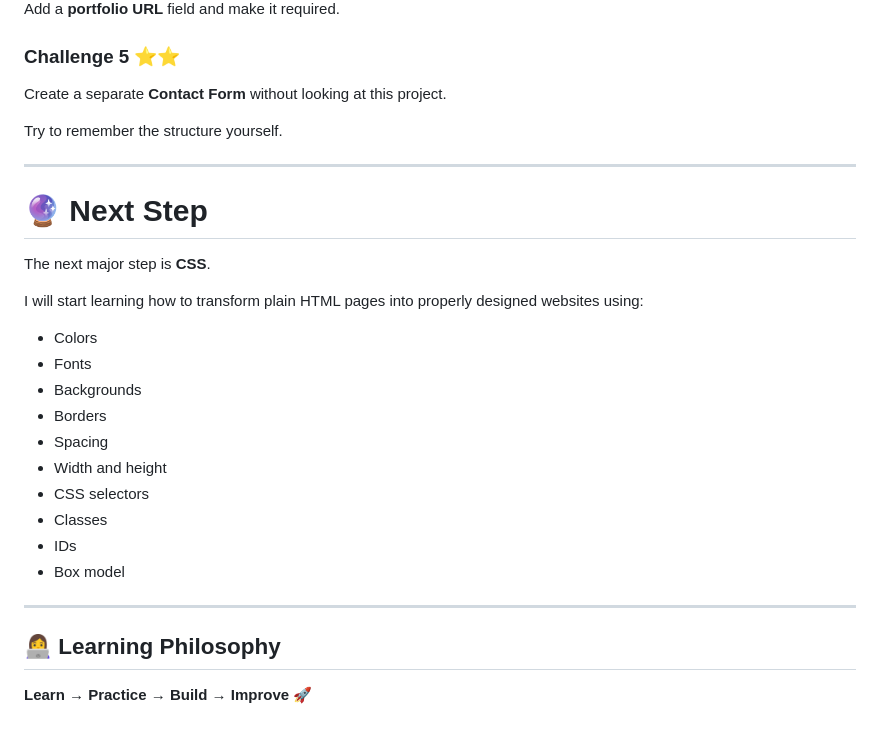
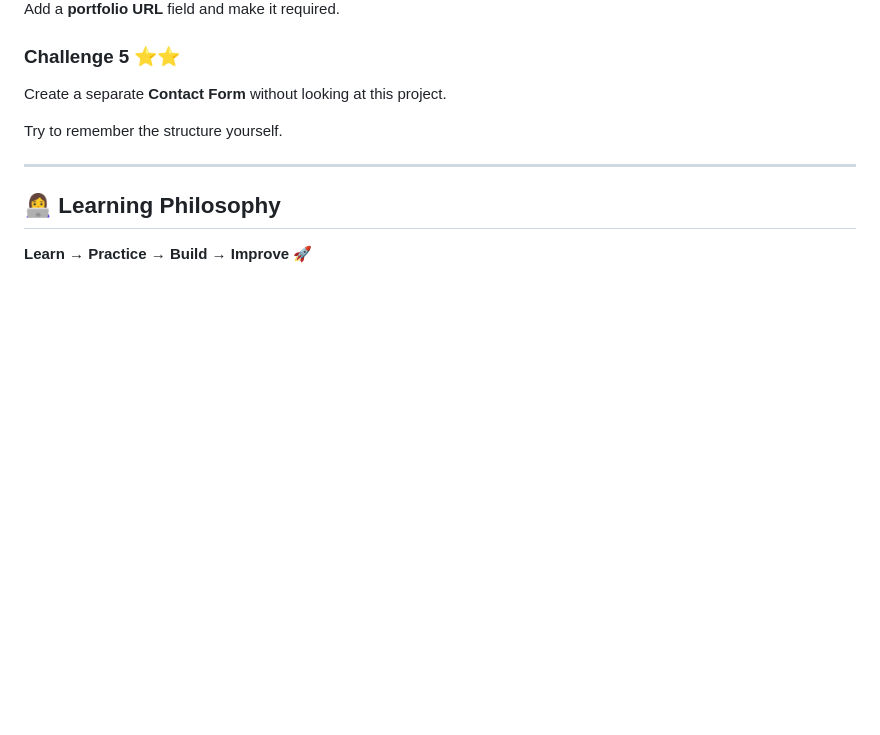
Before and after one commit to srividhyachintada6/web-development-projects, a Markdown page: project5/readme.md, the part around one of its changes. GitHub-like rendering; blank space fills up the shorter version.

Commit message:
Update project 5

```diff
--- a/project5/readme.md
+++ b/project5/readme.md
@@ -441,25 +360,6 @@ Try to remember the structure yourself.
 
 ---
 
-# 🔮 Next Step
-
-The next major step is **CSS**.
-
-I will start learning how to transform plain HTML pages into properly designed websites using:
-
-* Colors
-* Fonts
-* Backgrounds
-* Borders
-* Spacing
-* Width and height
-* CSS selectors
-* Classes
-* IDs
-* Box model
-
----
-
 ## 👩‍💻 Learning Philosophy
 
 **Learn → Practice → Build → Improve 🚀**
```
Also changed, not shown: other parts of project5/readme.md (+0 -81 lines).
